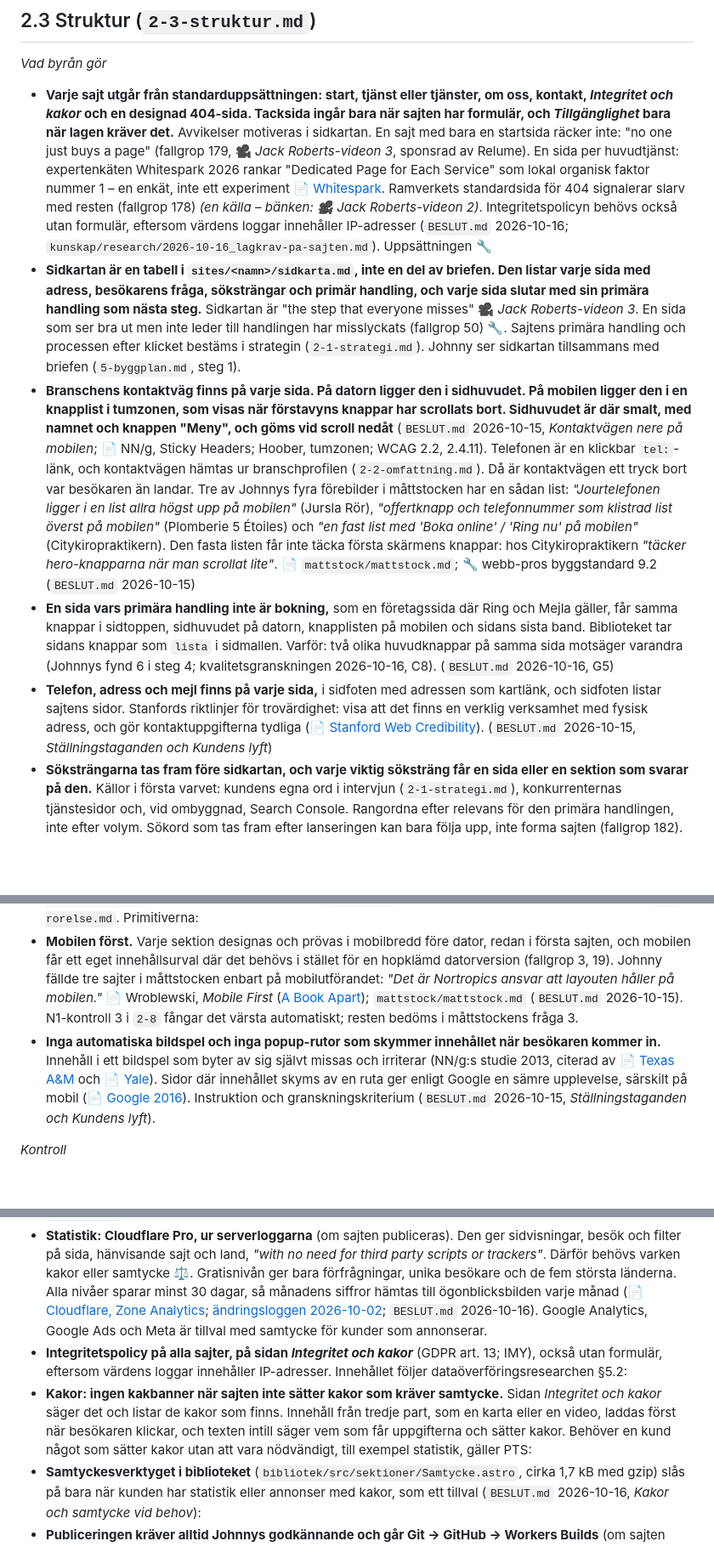
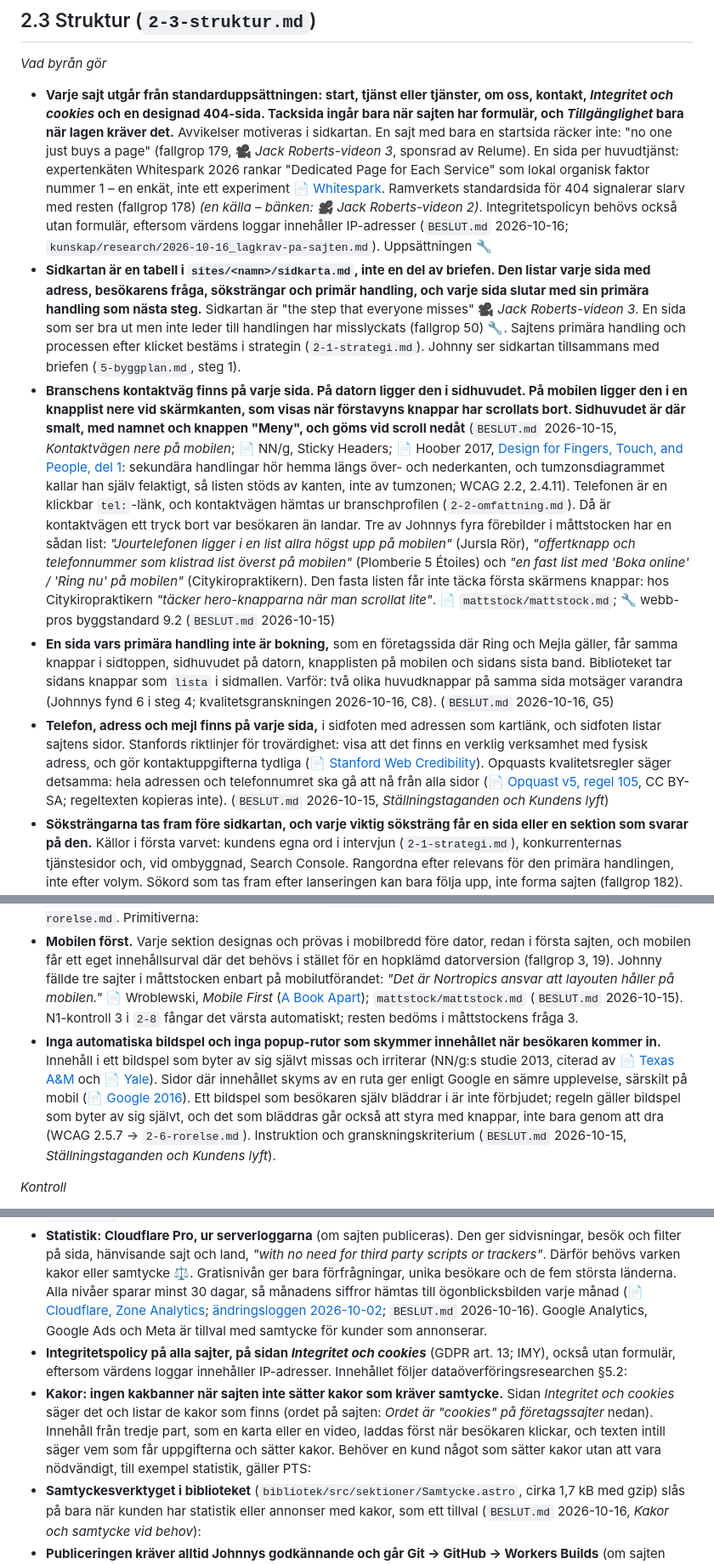
Before and after one commit to Jonkebronk/Nortropic-Builder, a Markdown page: guide/n1-forsta-sajten.md, 3 parts joined by grey strips. Shown at 85% size. Drawn GitHub-style; blank space fills up the shorter version.

Commit message:
Tredje varvet, guiden: andra varvets förslag införda i 2-1–2-6, 3-1–3-4 och bilagorna A, B, E, F
Faktarättelser och förtydliganden med primärkälla; det som ändrar en regel ligger hos Johnny (sajtens tredje-varvet-
underlag). Bland annat: cookies i stället för kakor och FAQ-resultaten borta 7 maj 2026 (2-3); skillsen finns sedan
2026-10-16 (2-1–2-3); mcp-gsc kräver skrivomfång, DataForSEO minst 50 USD (2-2); WCAG 2.3.1 mer än tre blinkningar,
2.5.7, 3,2 kB, Lightning CSS-felet (2-6); lokal scope för Inspo, Refero strukket, Mobbins klartecken, SF Pro och
SF Symbols används inte (2-5); Stop-hookens blockering med JSON, omitClaudeMd, låsningstabellen (3-1); EARS-krav (3-2);
MCP aldrig i .mcp.json och nyckelsökningen omfattar MCP-konfiguration (3-3); skill-creators träffprov (3-4);
MCP-servrarna i byggsessionen (bilaga A); skillnamnen och baslinjen (bilaga B); Grounding Lite till juristen (bilaga E).
N1-sammanfattningen omgenererad.

Co-Authored-By: Claude Opus 5.5 <noreply@anthropic.com>
Claude-Session: https://claude.ai/code/session_013cbZe7KKDdBv8hRHbfDYrJ

```diff
--- a/guide/n1-forsta-sajten.md
+++ b/guide/n1-forsta-sajten.md
@@ -44,11 +44,11 @@
 
 *Vad byrån gör*
 
-- **Varje sajt utgår från standarduppsättningen: start, tjänst eller tjänster, om oss, kontakt, *Integritet och kakor* och en designad 404-sida. Tacksida ingår bara när sajten har formulär, och *Tillgänglighet* bara när lagen kräver det.** Avvikelser motiveras i sidkartan. En sajt med bara en startsida räcker inte: "no one just buys a page" (fallgrop 179, 🎥 *Jack Roberts-videon 3*, sponsrad av Relume). En sida per huvudtjänst: expertenkäten Whitespark 2026 rankar "Dedicated Page for Each Service" som lokal organisk faktor nummer 1 – en enkät, inte ett experiment 📄 [Whitespark](https://whitespark.ca/local-search-ranking-factors). Ramverkets standardsida för 404 signalerar slarv med resten (fallgrop 178) *(en källa – bänken: 🎥 Jack Roberts-videon 2)*. Integritetspolicyn behövs också utan formulär, eftersom värdens loggar innehåller IP-adresser (`BESLUT.md` 2026-10-16; `kunskap/research/2026-10-16_lagkrav-pa-sajten.md`). Uppsättningen 🔧
+- **Varje sajt utgår från standarduppsättningen: start, tjänst eller tjänster, om oss, kontakt, *Integritet och cookies* och en designad 404-sida. Tacksida ingår bara när sajten har formulär, och *Tillgänglighet* bara när lagen kräver det.** Avvikelser motiveras i sidkartan. En sajt med bara en startsida räcker inte: "no one just buys a page" (fallgrop 179, 🎥 *Jack Roberts-videon 3*, sponsrad av Relume). En sida per huvudtjänst: expertenkäten Whitespark 2026 rankar "Dedicated Page for Each Service" som lokal organisk faktor nummer 1 – en enkät, inte ett experiment 📄 [Whitespark](https://whitespark.ca/local-search-ranking-factors). Ramverkets standardsida för 404 signalerar slarv med resten (fallgrop 178) *(en källa – bänken: 🎥 Jack Roberts-videon 2)*. Integritetspolicyn behövs också utan formulär, eftersom värdens loggar innehåller IP-adresser (`BESLUT.md` 2026-10-16; `kunskap/research/2026-10-16_lagkrav-pa-sajten.md`). Uppsättningen 🔧
 - **Sidkartan är en tabell i `sites/<namn>/sidkarta.md`, inte en del av briefen. Den listar varje sida med adress, besökarens fråga, söksträngar och primär handling, och varje sida slutar med sin primära handling som nästa steg.** Sidkartan är "the step that everyone misses" 🎥 *Jack Roberts-videon 3*. En sida som ser bra ut men inte leder till handlingen har misslyckats (fallgrop 50) 🔧. Sajtens primära handling och processen efter klicket bestäms i strategin (`2-1-strategi.md`). Johnny ser sidkartan tillsammans med briefen (`5-byggplan.md`, steg 1).
-- **Branschens kontaktväg finns på varje sida. På datorn ligger den i sidhuvudet. På mobilen ligger den i en knapplist i tumzonen, som visas när förstavyns knappar har scrollats bort. Sidhuvudet är där smalt, med namnet och knappen "Meny", och göms vid scroll nedåt** (`BESLUT.md` 2026-10-15, *Kontaktvägen nere på mobilen*; 📄 NN/g, Sticky Headers; Hoober, tumzonen; WCAG 2.2, 2.4.11). Telefonen är en klickbar `tel:`-länk, och kontaktvägen hämtas ur branschprofilen (`2-2-omfattning.md`). Då är kontaktvägen ett tryck bort var besökaren än landar. Tre av Johnnys fyra förebilder i måttstocken har en sådan list: *"Jourtelefonen ligger i en list allra högst upp på mobilen"* (Jursla Rör), *"offertknapp och telefonnummer som klistrad list överst på mobilen"* (Plomberie 5 Étoiles) och *"en fast list med 'Boka online' / 'Ring nu' på mobilen"* (Citykiropraktikern). Den fasta listen får inte täcka första skärmens knappar: hos Citykiropraktikern *"täcker hero-knapparna när man scrollat lite"*. 📄 `mattstock/mattstock.md`; 🔧 webb-pros byggstandard 9.2 (`BESLUT.md` 2026-10-15)
+- **Branschens kontaktväg finns på varje sida. På datorn ligger den i sidhuvudet. På mobilen ligger den i en knapplist nere vid skärmkanten, som visas när förstavyns knappar har scrollats bort. Sidhuvudet är där smalt, med namnet och knappen "Meny", och göms vid scroll nedåt** (`BESLUT.md` 2026-10-15, *Kontaktvägen nere på mobilen*; 📄 NN/g, Sticky Headers; 📄 Hoober 2017, [Design for Fingers, Touch, and People, del 1](https://www.uxmatters.com/mt/archives/2017/03/design-for-fingers-touch-and-people-part-1.php): sekundära handlingar hör hemma längs över- och nederkanten, och tumzonsdiagrammet kallar han själv felaktigt, så listen stöds av kanten, inte av tumzonen; WCAG 2.2, 2.4.11). Telefonen är en klickbar `tel:`-länk, och kontaktvägen hämtas ur branschprofilen (`2-2-omfattning.md`). Då är kontaktvägen ett tryck bort var besökaren än landar. Tre av Johnnys fyra förebilder i måttstocken har en sådan list: *"Jourtelefonen ligger i en list allra högst upp på mobilen"* (Jursla Rör), *"offertknapp och telefonnummer som klistrad list överst på mobilen"* (Plomberie 5 Étoiles) och *"en fast list med 'Boka online' / 'Ring nu' på mobilen"* (Citykiropraktikern). Den fasta listen får inte täcka första skärmens knappar: hos Citykiropraktikern *"täcker hero-knapparna när man scrollat lite"*. 📄 `mattstock/mattstock.md`; 🔧 webb-pros byggstandard 9.2 (`BESLUT.md` 2026-10-15)
 - **En sida vars primära handling inte är bokning,** som en företagssida där Ring och Mejla gäller, får samma knappar i sidtoppen, sidhuvudet på datorn, knapplisten på mobilen och sidans sista band. Biblioteket tar sidans knappar som `lista` i sidmallen. Varför: två olika huvudknappar på samma sida motsäger varandra (Johnnys fynd 6 i steg 4; kvalitetsgranskningen 2026-10-16, C8). (`BESLUT.md` 2026-10-16, G5)
-- **Telefon, adress och mejl finns på varje sida,** i sidfoten med adressen som kartlänk, och sidfoten listar sajtens sidor. Stanfords riktlinjer för trovärdighet: visa att det finns en verklig verksamhet med fysisk adress, och gör kontaktuppgifterna tydliga (📄 [Stanford Web Credibility](https://credibility.stanford.edu/guidelines)). (`BESLUT.md` 2026-10-15, *Ställningstaganden och Kundens lyft*)
+- **Telefon, adress och mejl finns på varje sida,** i sidfoten med adressen som kartlänk, och sidfoten listar sajtens sidor. Stanfords riktlinjer för trovärdighet: visa att det finns en verklig verksamhet med fysisk adress, och gör kontaktuppgifterna tydliga (📄 [Stanford Web Credibility](https://credibility.stanford.edu/guidelines)). Opquasts kvalitetsregler säger detsamma: hela adressen och telefonnumret ska gå att nå från alla sidor (📄 [Opquast v5, regel 105](https://checklists.opquast.com/en/digital-quality/the-complete-address-and-phone-number-of-companies-and-organizations-can-be-reached-from-all-of-the-sites-pages), CC BY-SA; regeltexten kopieras inte). (`BESLUT.md` 2026-10-15, *Ställningstaganden och Kundens lyft*)
 - **Söksträngarna tas fram före sidkartan, och varje viktig söksträng får en sida eller en sektion som svarar på den.** Källor i första varvet: kundens egna ord i intervjun (`2-1-strategi.md`), konkurrenternas tjänstesidor och, vid ombyggnad, Search Console. Rangordna efter relevans för den primära handlingen, inte efter volym. Sökord som tas fram efter lanseringen kan bara följa upp, inte forma sajten (fallgrop 182). 🎥 *Jack Roberts-videon 3* / 🔧
 - **En sida har samma namn överallt:** i menyn på dator och mobil, i sidfoten, i rubriken och i titeln, till exempel "Kontakt och priser" på alla fem ställena. Varför: olika namn för samma sida får besökaren att undra om det är samma sida (Johnnys notering om "Kontakt och priser" mot "Kontakt"; kvalitetsgranskningen 2026-10-16, U16). (`BESLUT.md` 2026-10-16, G4)
 - **Sidfoten har företagsuppgifterna som svenska sajter brukar visa:**
@@ -64,7 +64,7 @@
 - **En sektion är en Astro-komponent med typade props och en `variant`-prop, utan eget innehåll och utan egna värden.** Ingen text, inga kunduppgifter och inga bilder ligger i komponenten, och den använder bara tokens ur stilkitet – inga hårdkodade färger, typsnitt, avstånd eller radier. Då kan samma innehåll visas i tre kit, och en omdesign blir ett byte av kit eller variant utan att innehållet rörs. 📄 *Websites for Normal People*. Utan tokens faller modellen tillbaka på sina egna val (fallgrop 18, → `2-5-yta.md`). Texterna och innehållsfilerna → `2-7-innehall.md`.
 - **HTML först: innehåll och navigation fungerar utan JavaScript,** och skript förbättrar bara. Det gäller också React-öar, som renderas till HTML vid bygget. En komponent som inte klarar det tas upp med Johnny, eftersom allt är tillåtet och krockar avgörs tillsammans (`BESLUT.md` 2026-10-16). "The JavaScript layer is not fault-tolerant." 📄 [GOV.UK, progressive enhancement](https://www.gov.uk/service-manual/technology/using-progressive-enhancement) *(en källa – bänken)*. Kontrollen → `2-8-teknik-och-kvalitet.md`. Rörelse som börjar osynlig (`opacity: 0`) får inte dölja innehåll utan JavaScript → `2-6-rorelse.md`. Primitiverna:
 - **Mobilen först.** Varje sektion designas och prövas i mobilbredd före dator, redan i första sajten, och mobilen får ett eget innehållsurval där det behövs i stället för en hopklämd datorversion (fallgrop 3, 19). Johnny fällde tre sajter i måttstocken enbart på mobilutförandet: *"Det är Nortropics ansvar att layouten håller på mobilen."* 📄 Wroblewski, *Mobile First* ([A Book Apart](https://abookapart.com/products/mobile-first)); `mattstock/mattstock.md` (`BESLUT.md` 2026-10-15). N1-kontroll 3 i `2-8` fångar det värsta automatiskt; resten bedöms i måttstockens fråga 3.
-- **Inga automatiska bildspel och inga popup-rutor som skymmer innehållet när besökaren kommer in.** Innehåll i ett bildspel som byter av sig självt missas och irriterar (NN/g:s studie 2013, citerad av 📄 [Texas A&M](https://web.tamu.edu/?p=1845) och 📄 [Yale](https://usability.yale.edu/usability-best-practices/hero-imagescarousels)). Sidor där innehållet skyms av en ruta ger enligt Google en sämre upplevelse, särskilt på mobil (📄 [Google 2016](https://developers.google.cn/search/blog/2016/08/helping-users-easily-access-content-on?authuser=1)). Instruktion och granskningskriterium (`BESLUT.md` 2026-10-15, *Ställningstaganden och Kundens lyft*).
+- **Inga automatiska bildspel och inga popup-rutor som skymmer innehållet när besökaren kommer in.** Innehåll i ett bildspel som byter av sig självt missas och irriterar (NN/g:s studie 2013, citerad av 📄 [Texas A&M](https://web.tamu.edu/?p=1845) och 📄 [Yale](https://usability.yale.edu/usability-best-practices/hero-imagescarousels)). Sidor där innehållet skyms av en ruta ger enligt Google en sämre upplevelse, särskilt på mobil (📄 [Google 2016](https://developers.google.cn/search/blog/2016/08/helping-users-easily-access-content-on?authuser=1)). Ett bildspel som besökaren själv bläddrar i är inte förbjudet; regeln gäller bildspel som byter av sig självt, och det som bläddras går också att styra med knappar, inte bara genom att dra (WCAG 2.5.7 → `2-6-rorelse.md`). Instruktion och granskningskriterium (`BESLUT.md` 2026-10-15, *Ställningstaganden och Kundens lyft*).
 
 *Kontroll*
 
@@ -128,8 +128,8 @@
 - **Ingen chattwidget som laddas automatiskt; chatten är en länk** (till exempel `m.me/…` eller ett sms-nummer), eftersom en inbäddad chatt laddar tredje part vid sidladdning och kräver samtycke (regeln ovan). **Strukturerad data:** en `LocalBusiness` per mottagning med den mest specifika typen, adress, telefon, läge och öppettider, men **inget eget betyg**. Google rekommenderar `aggregateRating` bara för sajter som samlar omdömen om andra företag (📄 [Google Search Central, LocalBusiness](https://developers.google.com/search/docs/appearance/structured-data/local-business)). (`BESLUT.md` 2026-10-15, *Ställningstaganden och Kundens lyft*) Varje entitet får `sameAs` med kundens profiler, som Google-profilen, Facebook och Instagram, så att uppgifterna hänger ihop ⚠️ (nyttan i AI-svar är inte belagd). Ingen `FAQPage`: Google slutade visa FAQ-resultat den 7 maj 2026, men synliga vanliga frågor behålls, eftersom Microsoft råder till dem för Copilot. Ingen särskild markering för AI behövs: *"There's also no special schema.org structured data that you need to add"* (📄 [Google, AI features](https://developers.google.com/search/docs/appearance/ai-features)). (`BESLUT.md` 2026-10-16)
 - **`robots.txt` släpper in sökrobotarna,** så att sajten kan synas i både Google och AI-sökmotorerna:
 - **Statistik: Cloudflare Pro, ur serverloggarna** (om sajten publiceras). Den ger sidvisningar, besök och filter på sida, hänvisande sajt och land, *"with no need for third party scripts or trackers"*. Därför behövs varken kakor eller samtycke ⚖️. Gratisnivån ger bara förfrågningar, unika besökare och de fem största länderna. Alla nivåer sparar minst 30 dagar, så månadens siffror hämtas till ögonblicksbilden varje månad (📄 [Cloudflare, Zone Analytics](https://developers.cloudflare.com/analytics/account-and-zone-analytics/zone-analytics/); [ändringsloggen 2026-10-02](https://developers.cloudflare.com/changelog/post/2026-10-02-30-days-analytics-on-every-plan/); `BESLUT.md` 2026-10-16). Google Analytics, Google Ads och Meta är tillval med samtycke för kunder som annonserar.
-- **Integritetspolicy på alla sajter, på sidan *Integritet och kakor*** (GDPR art. 13; IMY), också utan formulär, eftersom värdens loggar innehåller IP-adresser. Innehållet följer dataöverföringsresearchen §5.2:
-- **Kakor: ingen kakbanner när sajten inte sätter kakor som kräver samtycke.** Sidan *Integritet och kakor* säger det och listar de kakor som finns. Innehåll från tredje part, som en karta eller en video, laddas först när besökaren klickar, och texten intill säger vem som får uppgifterna och sätter kakor. Behöver en kund något som sätter kakor utan att vara nödvändigt, till exempel statistik, gäller PTS:
+- **Integritetspolicy på alla sajter, på sidan *Integritet och cookies*** (GDPR art. 13; IMY), också utan formulär, eftersom värdens loggar innehåller IP-adresser. Innehållet följer dataöverföringsresearchen §5.2:
+- **Kakor: ingen kakbanner när sajten inte sätter kakor som kräver samtycke.** Sidan *Integritet och cookies* säger det och listar de kakor som finns (ordet på sajten: *Ordet är "cookies" på företagssajter* nedan). Innehåll från tredje part, som en karta eller en video, laddas först när besökaren klickar, och texten intill säger vem som får uppgifterna och sätter kakor. Behöver en kund något som sätter kakor utan att vara nödvändigt, till exempel statistik, gäller PTS:
 - **Samtyckesverktyget i biblioteket** (`bibliotek/src/sektioner/Samtycke.astro`, cirka 1,7 kB med gzip) slås på bara när kunden har statistik eller annonser med kakor, som ett tillval (`BESLUT.md` 2026-10-16, *Kakor och samtycke vid behov*):
 - **Publiceringen kräver alltid Johnnys godkännande och går Git → GitHub → Workers Builds** (om sajten publiceras). Agenten publicerar och pushar sajten först efter Johnnys godkännande. Det är en instruktion, inte en spärr (→ `3-3`). Privat repo via GitHub CLI; Workern kopplas till repot i dashboarden (Settings → Builds; GitHub-appen auktoriseras av människan). Huvudgrenen går till produktion, andra grenar och PR:er till egna förhandsadresser. Beslut 2026-10-13 (*"går till klart med allt vad det innebär"*) och 2026-10-14; 📄 research §1
 - **Förhandsadressen är staging och skyddas med Cloudflare Access** (om sajten publiceras). Förhandsadresser är publika som standard (fallgrop 58, 185), och `noindex` ersätter inte skyddet. Johnny ser sajten där före produktion; utan staging hoppar publiceringen över hans blick (fallgrop 126). Access är gratis för upp till 50 användare enligt ett äldre blogginlägg ⚠️. 📄 research §1, §6; Websites for Normal People
```
Also changed, not shown: other parts of guide/n1-forsta-sajten.md (+4 -4 lines).
